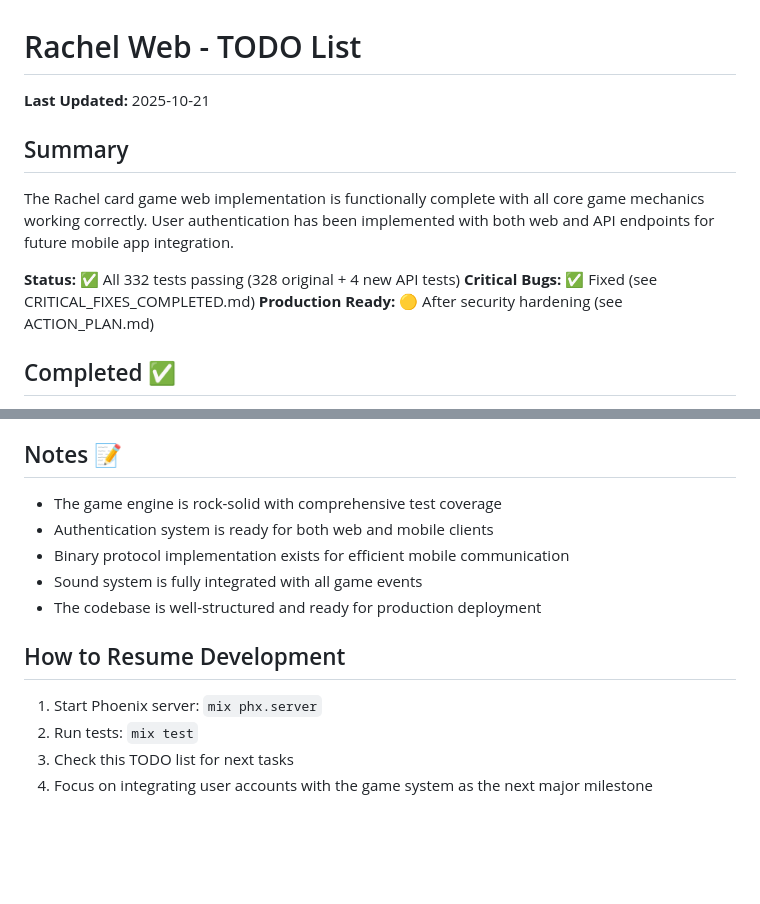
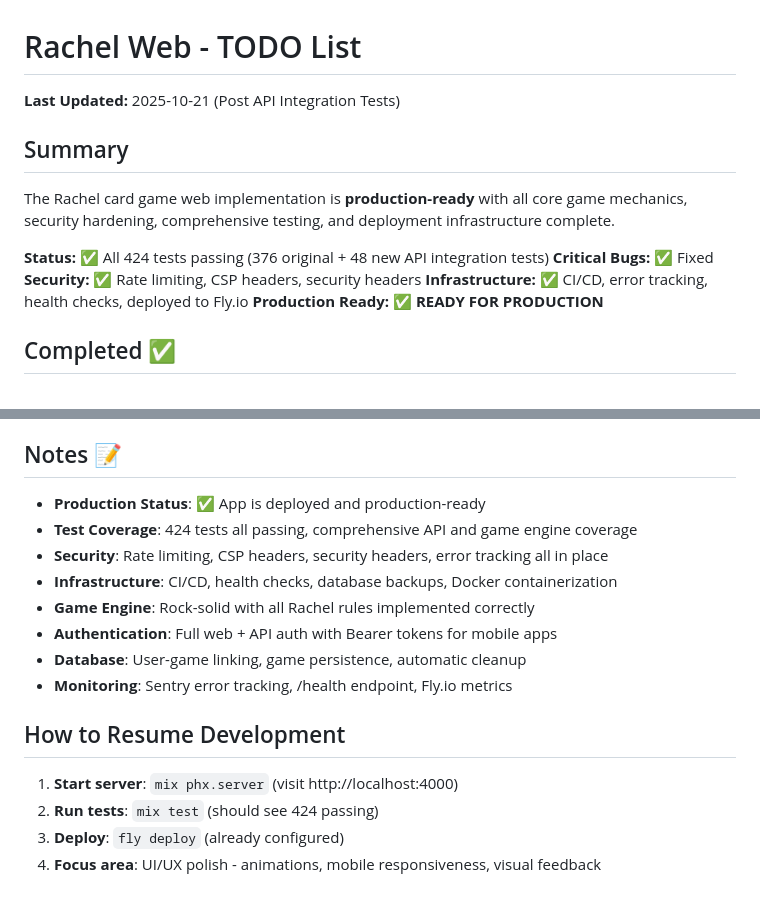
Before and after one commit to rachel-multiverse/rachel-web, a Markdown page: TODO.md, 2 parts joined by grey strips. Rendered like a GitHub page; blank space fills up the shorter version.

```diff
--- a/TODO.md
+++ b/TODO.md
@@ -1,13 +1,15 @@
 # Rachel Web - TODO List
 
-**Last Updated:** 2025-10-21
+**Last Updated:** 2025-10-21 (Post API Integration Tests)
 
 ## Summary
-The Rachel card game web implementation is functionally complete with all core game mechanics working correctly. User authentication has been implemented with both web and API endpoints for future mobile app integration.
+The Rachel card game web implementation is **production-ready** with all core game mechanics, security hardening, comprehensive testing, and deployment infrastructure complete.
 
-**Status:** ✅ All 332 tests passing (328 original + 4 new API tests)
-**Critical Bugs:** ✅ Fixed (see CRITICAL_FIXES_COMPLETED.md)
-**Production Ready:** 🟡 After security hardening (see ACTION_PLAN.md)
+**Status:** ✅ All 424 tests passing (376 original + 48 new API integration tests)
+**Critical Bugs:** ✅ Fixed
+**Security:** ✅ Rate limiting, CSP headers, security headers
+**Infrastructure:** ✅ CI/CD, error tracking, health checks, deployed to Fly.io
+**Production Ready:** ✅ **READY FOR PRODUCTION**
 
 ## Completed ✅
 - Core game engine with all Rachel rules implemented correctly
@@ -72,13 +96,16 @@ The Rachel card game web implementation is functionally complete with all core g
 
 ## Notes 📝
-- The game engine is rock-solid with comprehensive test coverage
-- Authentication system is ready for both web and mobile clients
-- Binary protocol implementation exists for efficient mobile communication
-- Sound system is fully integrated with all game events
-- The codebase is well-structured and ready for production deployment
+- **Production Status**: ✅ App is deployed and production-ready
+- **Test Coverage**: 424 tests all passing, comprehensive API and game engine coverage
+- **Security**: Rate limiting, CSP headers, security headers, error tracking all in place
+- **Infrastructure**: CI/CD, health checks, database backups, Docker containerization
+- **Game Engine**: Rock-solid with all Rachel rules implemented correctly
+- **Authentication**: Full web + API auth with Bearer tokens for mobile apps
+- **Database**: User-game linking, game persistence, automatic cleanup
+- **Monitoring**: Sentry error tracking, /health endpoint, Fly.io metrics
 
 ## How to Resume Development
-1. Start Phoenix server: `mix phx.server`
-2. Run tests: `mix test`
-3. Check this TODO list for next tasks
-4. Focus on integrating user accounts with the game system as the next major milestone
+1. **Start server**: `mix phx.server` (visit http://localhost:4000)
+2. **Run tests**: `mix test` (should see 424 passing)
+3. **Deploy**: `fly deploy` (already configured)
+4. **Focus area**: UI/UX polish - animations, mobile responsiveness, visual feedback
```
Also changed, not shown: other parts of TODO.md (+36 -14 lines), DEPLOYMENT_STATUS.md (added, +279 -0 lines).
